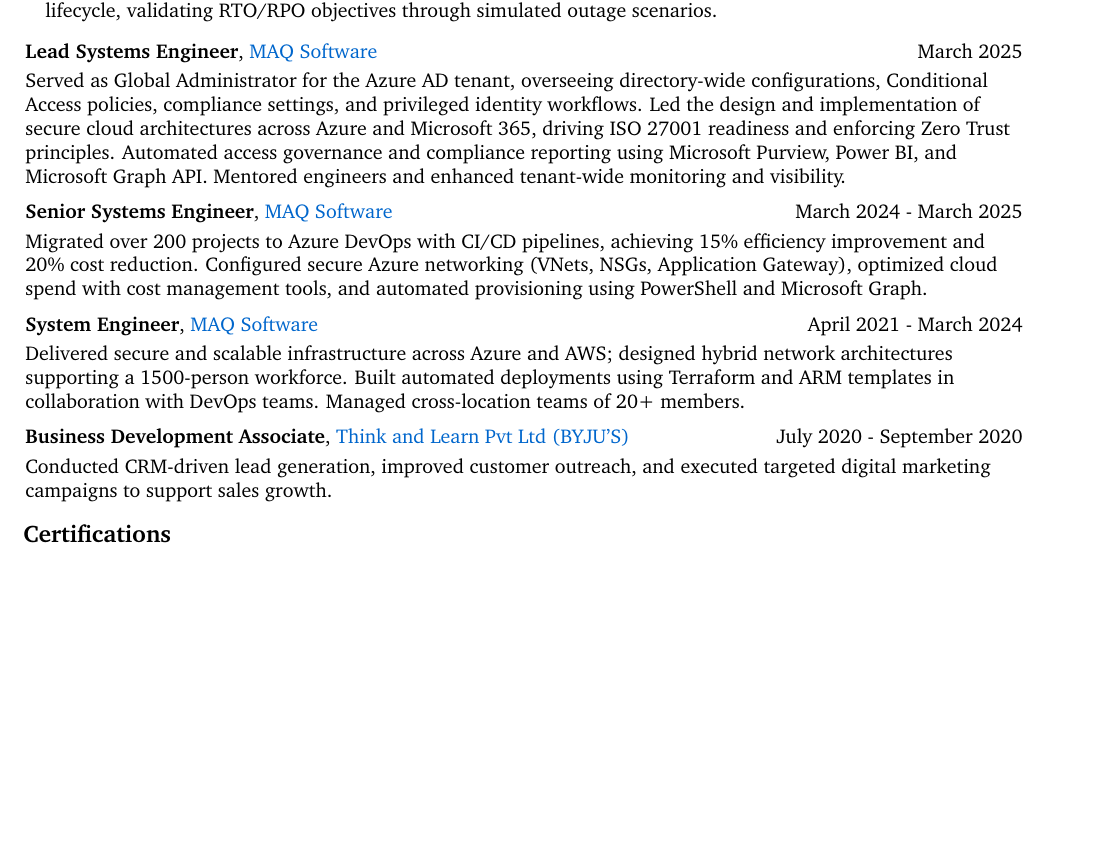
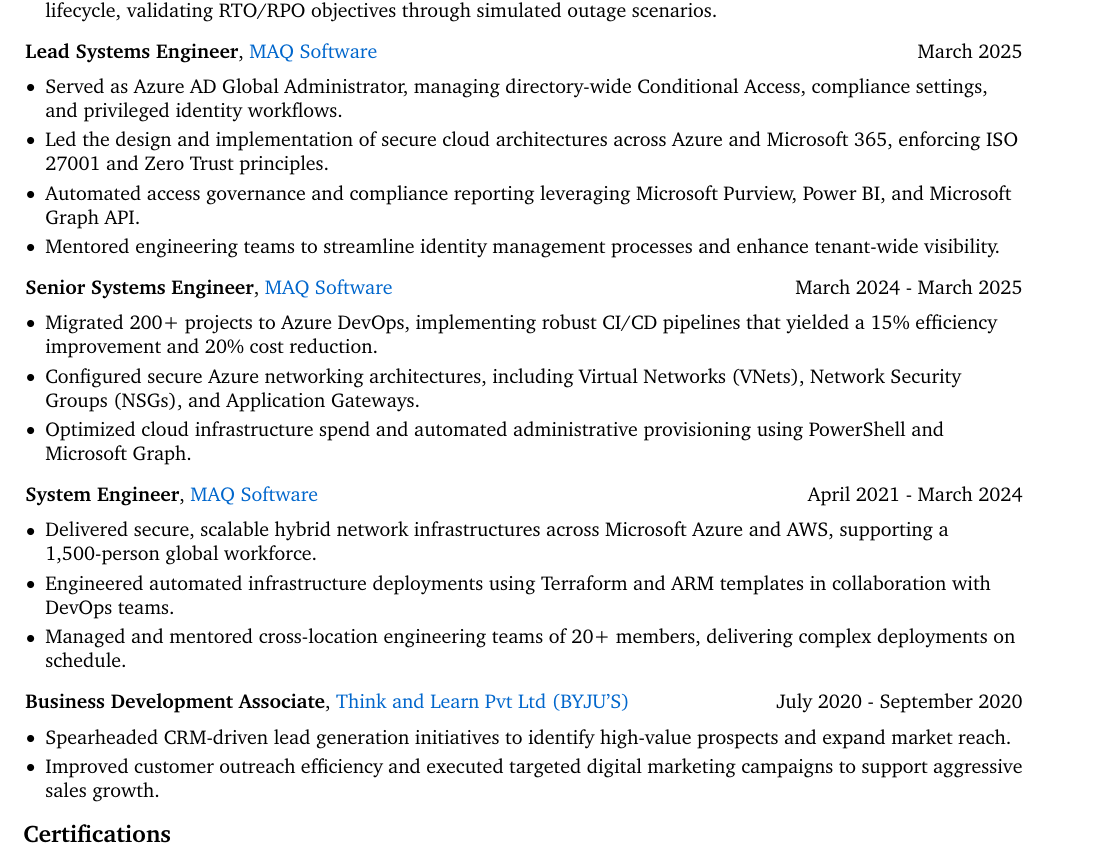
Before and after one commit to chinmay-dhok/chinmay-dhok.github.io, a LaTeX CV (Chinmay_Dhok_Resume_Classic.tex): part of page 2 of 3 before the commit and part of page 2 of 4 after it, cut so that both start at the same text, the shorter picture padded with empty space. Compiled offline with pdfLaTeX.

Commit message:
Refactor old work experience paragraphs into individual ATS-friendly bullet points

```diff
--- a/Chinmay_Dhok_Resume_Classic.tex
+++ b/Chinmay_Dhok_Resume_Classic.tex
@@ -215,9 +215,12 @@
 \end{twocolentry}
 
 \vspace{0.10 cm}
-\begin{onecolentry}
-    Served as Global Administrator for the Azure AD tenant, overseeing directory-wide configurations, Conditional Access policies, compliance settings, and privileged identity workflows. Led the design and implementation of secure cloud architectures across Azure and Microsoft 365, driving ISO 27001 readiness and enforcing Zero Trust principles. Automated access governance and compliance reporting using Microsoft Purview, Power BI, and Microsoft Graph API. Mentored engineers and enhanced tenant-wide monitoring and visibility.
-\end{onecolentry}
+\begin{highlights}
+    \item Served as Azure AD Global Administrator, managing directory-wide Conditional Access, compliance settings, and privileged identity workflows.
+    \item Led the design and implementation of secure cloud architectures across Azure and Microsoft 365, enforcing ISO 27001 and Zero Trust principles.
+    \item Automated access governance and compliance reporting leveraging Microsoft Purview, Power BI, and Microsoft Graph API.
+    \item Mentored engineering teams to streamline identity management processes and enhance tenant-wide visibility.
+\end{highlights}
 
 \vspace{0.2 cm}
 
@@ -226,9 +229,11 @@
 \end{twocolentry}
 
 \vspace{0.10 cm}
-\begin{onecolentry}
-    Migrated over 200 projects to Azure DevOps with CI/CD pipelines, achieving 15\% efficiency improvement and 20\% cost reduction. Configured secure Azure networking (VNets, NSGs, Application Gateway), optimized cloud spend with cost management tools, and automated provisioning using PowerShell and Microsoft Graph.
-\end{onecolentry}
+\begin{highlights}
+    \item Migrated 200+ projects to Azure DevOps, implementing robust CI/CD pipelines that yielded a 15\% efficiency improvement and 20\% cost reduction.
+    \item Configured secure Azure networking architectures, including Virtual Networks (VNets), Network Security Groups (NSGs), and Application Gateways.
+    \item Optimized cloud infrastructure spend and automated administrative provisioning using PowerShell and Microsoft Graph.
+\end{highlights}
 
 \vspace{0.2 cm}
 
@@ -237,9 +242,11 @@
 \end{twocolentry}
 
 \vspace{0.10 cm}
-\begin{onecolentry}
-    Delivered secure and scalable infrastructure across Azure and AWS; designed hybrid network architectures supporting a 1500-person workforce. Built automated deployments using Terraform and ARM templates in collaboration with DevOps teams. Managed cross-location teams of 20+ members.
-\end{onecolentry}
+\begin{highlights}
+    \item Delivered secure, scalable hybrid network infrastructures across Microsoft Azure and AWS, supporting a 1,500-person global workforce.
+    \item Engineered automated infrastructure deployments using Terraform and ARM templates in collaboration with DevOps teams.
+    \item Managed and mentored cross-location engineering teams of 20+ members, delivering complex deployments on schedule.
+\end{highlights}
 
 \vspace{0.2 cm}
 
@@ -248,9 +255,10 @@
 \end{twocolentry}
 
 \vspace{0.10 cm}
-\begin{onecolentry}
-    Conducted CRM-driven lead generation, improved customer outreach, and executed targeted digital marketing campaigns to support sales growth.
-\end{onecolentry}
+\begin{highlights}
+    \item Spearheaded CRM-driven lead generation initiatives to identify high-value prospects and expand market reach.
+    \item Improved customer outreach efficiency and executed targeted digital marketing campaigns to support aggressive sales growth.
+\end{highlights}
 
 
 \section{Certifications}
```
Also changed, not shown: Chinmay_Dhok_Resume_2026.tex (+12 -7 lines), Chinmay_Dhok_Resume_2026_Summary.tex (+6 -3 lines), Chinmay_Dhok_Resume_Classic_Summary.tex (+12 -9 lines).
